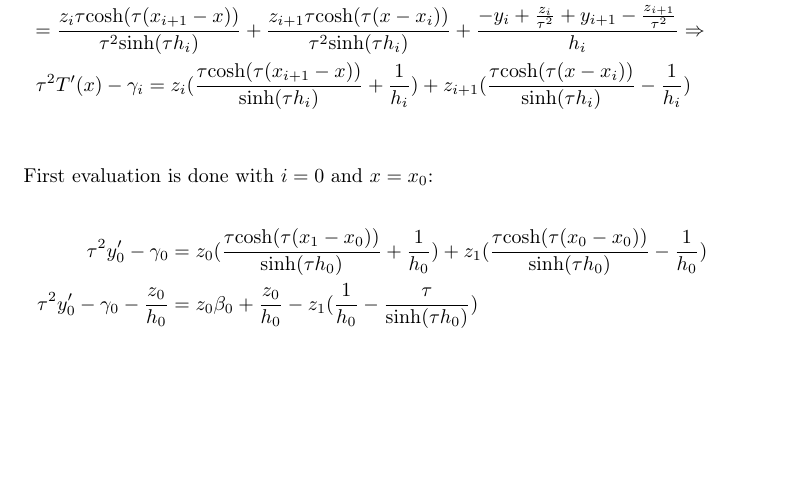
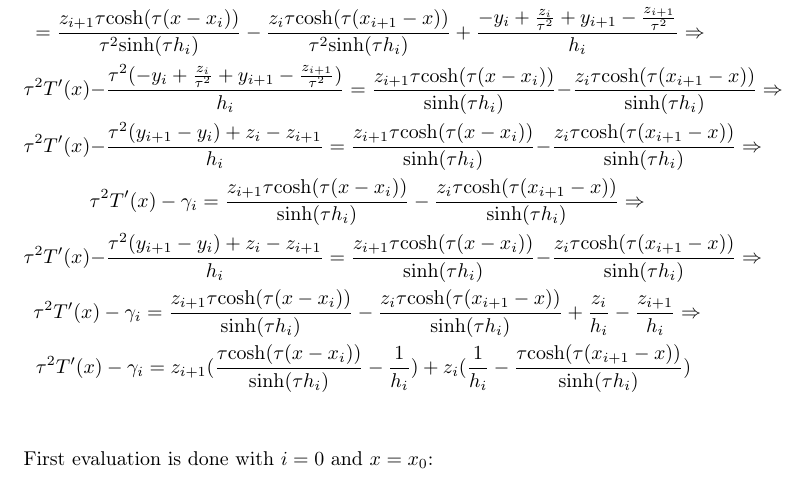
Before and after one commit to Wribbe/18-05FMNF-projects, a LaTeX document (projects/p2.tex): part of page 3 of 4, cut so that both start at the same text, the shorter picture padded with empty space. Compiled offline with pdfLaTeX.

Commit message:
Use correct additional conditions.

```diff
--- a/projects/p2.tex
+++ b/projects/p2.tex
@@ -382,7 +356,4 @@
            -
            \gamma_i
            =
-           z_i
-           (
            \frac{
-               \tau\mathrm{cosh}(\tau(x_{i+1}-x))
@@ -389,16 +380,48 @@
+             h_i
+           }
+           =
+           \frac{
+             z_{i+1}\tau\textrm{cosh}(\tau(x-x_{i}))
+           }
+           {
+             \textrm{sinh}(\tau h_i)
+           }
+           -
+           \frac{
+             z_i\tau\mathrm{cosh}(\tau(x_{i+1}-x))
+           }
+           {
+             \textrm{sinh}(\tau h_i)
+           }
+           \Rightarrow
+           \\
+           \tau^2T'(x)
+           -
+           \gamma_i
+           =
+           \frac{
+             z_{i+1}\tau\textrm{cosh}(\tau(x-x_{i}))
+           }
+           {
+             \textrm{sinh}(\tau h_i)
+           }
+           -
+           \frac{
+             z_i\tau\mathrm{cosh}(\tau(x_{i+1}-x))
            }
            {
              \textrm{sinh}(\tau h_i)
            }
            +
-             \frac {
-               1
-             }
-             {
-               h_i
-             }
-           )
-           +
+           \frac{z_i}{h_i}
+           -
+           \frac{z_{i+1}}{h_i}
+           \Rightarrow
+           \\
+           \tau^2T'(x)
+           -
+           \gamma_i
+           =
            z_{i+1}
            (
              \frac{
@@ -415,6 +438,23 @@
                h_i
              }
            )
+           +
+           z_i
+           (
+             \frac {
+               1
+             }
+             {
+               h_i
+             }
+             -
+             \frac{
+               \tau\mathrm{cosh}(\tau(x_{i+1}-x))
+             }
+             {
+               \textrm{sinh}(\tau h_i)
+             }
+           )
   \end{multline*} \\
 
   First evaluation is done with $i=0$ and $x=x_0$:
@@ -424,23 +464,6 @@
            -
            \gamma_0
            &=
-           z_0
-           (
-             \frac{
-               \tau\mathrm{cosh}(\tau(x_{1}-x_0))
-             }
-             {
-               \textrm{sinh}(\tau h_0)
-             }
-             +
-             \frac {
-               1
-             }
-             {
-               h_0
-             }
-           )
-           +
            z_{1}
            (
              \frac{
@@ -457,5 +480,3 @@
                h_0
              }
            )
-           \\
-           \tau^2y'_0
@@ -462,45 +491,15 @@
              -
-           \gamma_0
-           -
-           \frac{z_0}{h_0}
-           &=
-           z_0\beta_0
-           +
-           \frac{z_0}{h_0}
-           -
-           z_{1}
-           (
              \frac {
                1
              }
              {
                h_0
              }
-             -
-             \frac{
-               \tau
-             }
-             {
-               \textrm{sinh}(\tau h_0)
-             }
            )
            \\
            \tau^2y'_0
            -
            \gamma_0
-           -
-           2\frac{z_0}{h_0}
            &=
-           z_0\beta_0
-           -
-           z_{1}\alpha_0
-           \\
-           \tau^2y'_0
-           -
-           \gamma_0
-           &=
-           z_0
-           (
-             \beta_0
+           -z_0\beta_0
            +
-             \frac{2}{h_0}
```
Also changed, not shown: projects/Makefile, projects/p2.tex (253 more changed lines). Lines whose indentation alone changed are shown as unchanged.
